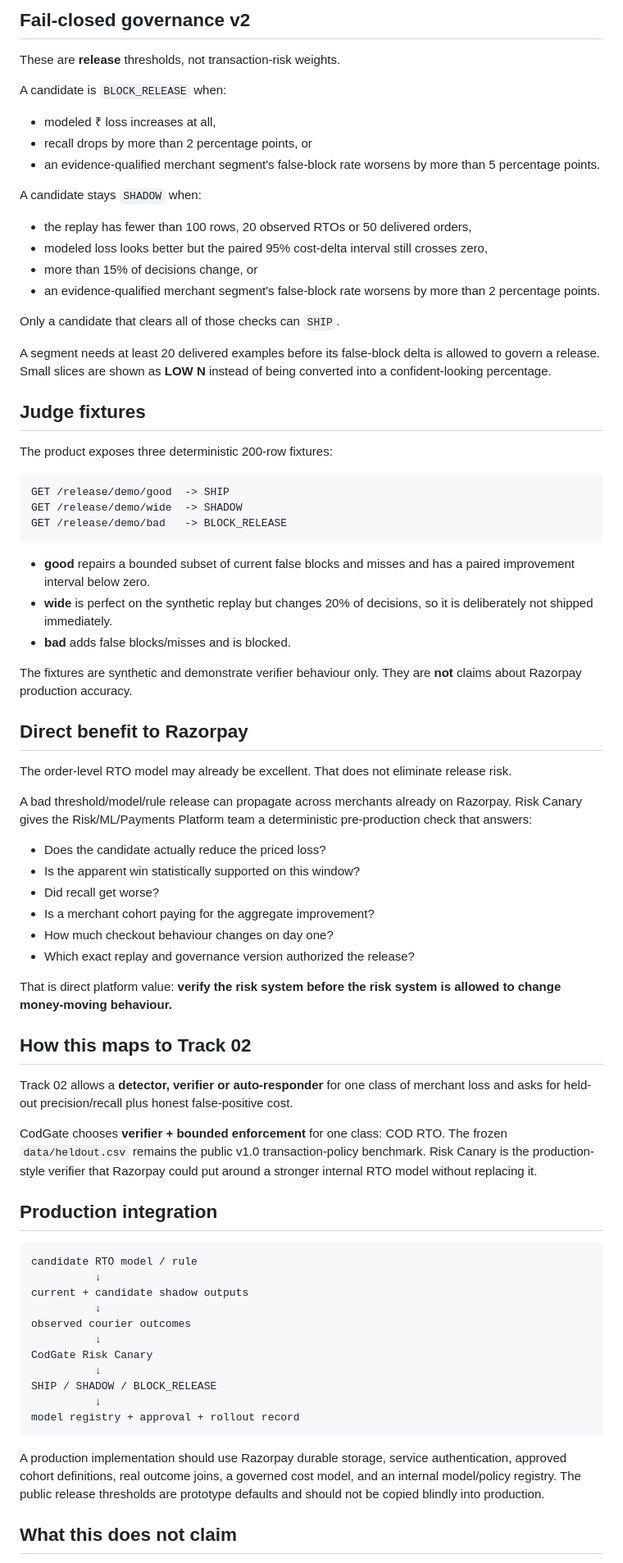
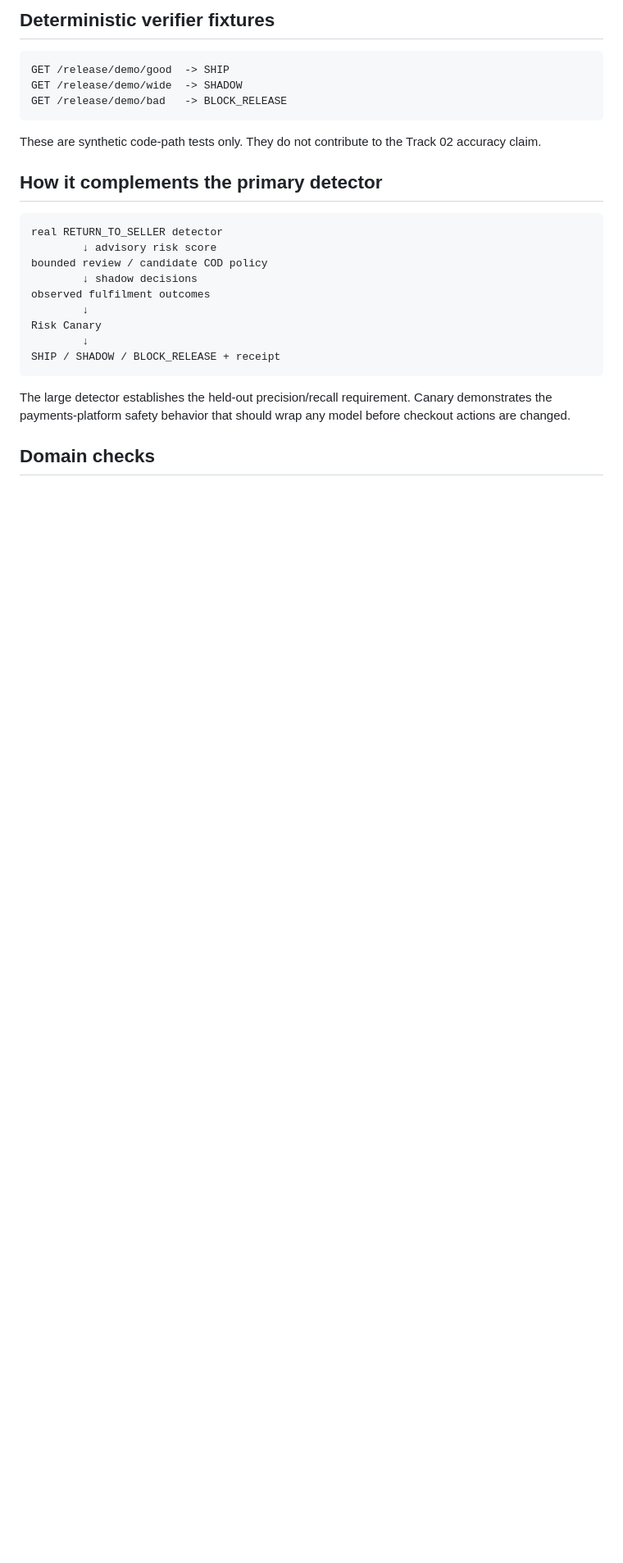
Before and after one commit to Akshu1245/codgate, a Markdown page: docs/RISK_CANARY.md, the part around one of its changes. Shown at 82% size. Rendered like a GitHub page; blank space fills up the shorter version.

````diff
--- a/docs/RISK_CANARY.md
+++ b/docs/RISK_CANARY.md
@@ -76,28 +54,5 @@ It additionally reports:
 
-## Fail-closed governance v2
-
-These are **release** thresholds, not transaction-risk weights.
-
-A candidate is `BLOCK_RELEASE` when:
-
-- modeled ₹ loss increases at all,
-- recall drops by more than 2 percentage points, or
-- an evidence-qualified merchant segment's false-block rate worsens by more than 5 percentage points.
-
-A candidate stays `SHADOW` when:
-
-- the replay has fewer than 100 rows, 20 observed RTOs or 50 delivered orders,
-- modeled loss looks better but the paired 95% cost-delta interval still crosses zero,
-- more than 15% of decisions change, or
-- an evidence-qualified merchant segment's false-block rate worsens by more than 2 percentage points.
-
-Only a candidate that clears all of those checks can `SHIP`.
-
-A segment needs at least 20 delivered examples before its false-block delta is allowed to govern a release. Small slices are shown as **LOW N** instead of being converted into a confident-looking percentage.
-
-## Judge fixtures
-
-The product exposes three deterministic 200-row fixtures:
+## Deterministic verifier fixtures
 
 ```text
 GET /release/demo/good  -> SHIP
@@ -105,50 +60,23 @@ GET /release/demo/wide  -> SHADOW
 GET /release/demo/bad   -> BLOCK_RELEASE
 ```
 
-- **good** repairs a bounded subset of current false blocks and misses and has a paired improvement interval below zero.
-- **wide** is perfect on the synthetic replay but changes 20% of decisions, so it is deliberately not shipped immediately.
-- **bad** adds false blocks/misses and is blocked.
+These are synthetic code-path tests only. They do not contribute to the Track 02 accuracy claim.
 
-The fixtures are synthetic and demonstrate verifier behaviour only. They are **not** claims about Razorpay production accuracy.
-
-## Direct benefit to Razorpay
-
-The order-level RTO model may already be excellent. That does not eliminate release risk.
-
-A bad threshold/model/rule release can propagate across merchants already on Razorpay. Risk Canary gives the Risk/ML/Payments Platform team a deterministic pre-production check that answers:
-
-- Does the candidate actually reduce the priced loss?
-- Is the apparent win statistically supported on this window?
-- Did recall get worse?
-- Is a merchant cohort paying for the aggregate improvement?
-- How much checkout behaviour changes on day one?
-- Which exact replay and governance version authorized the release?
-
-That is direct platform value: **verify the risk system before the risk system is allowed to change money-moving behaviour.**
-
-## How this maps to Track 02
-
-Track 02 allows a **detector, verifier or auto-responder** for one class of merchant loss and asks for held-out precision/recall plus honest false-positive cost.
-
-CodGate chooses **verifier + bounded enforcement** for one class: COD RTO. The frozen `data/heldout.csv` remains the public v1.0 transaction-policy benchmark. Risk Canary is the production-style verifier that Razorpay could put around a stronger internal RTO model without replacing it.
-
-## Production integration
+## How it complements the primary detector
 
 ```text
-candidate RTO model / rule
-          ↓
-current + candidate shadow outputs
-          ↓
-observed courier outcomes
-          ↓
-CodGate Risk Canary
-          ↓
-SHIP / SHADOW / BLOCK_RELEASE
-          ↓
-model registry + approval + rollout record
+real RETURN_TO_SELLER detector
+        ↓ advisory risk score
+bounded review / candidate COD policy
+        ↓ shadow decisions
+observed fulfilment outcomes
+        ↓
+Risk Canary
+        ↓
+SHIP / SHADOW / BLOCK_RELEASE + receipt
 ```
 
-A production implementation should use Razorpay durable storage, service authentication, approved cohort definitions, real outcome joins, a governed cost model, and an internal model/policy registry. The public release thresholds are prototype defaults and should not be copied blindly into production.
+The large detector establishes the held-out precision/recall requirement. Canary demonstrates the payments-platform safety behavior that should wrap any model before checkout actions are changed.
 
-## What this does not claim
+## Domain checks
 
````
Also changed, not shown: other parts of docs/RISK_CANARY.md (+31 -51 lines).
